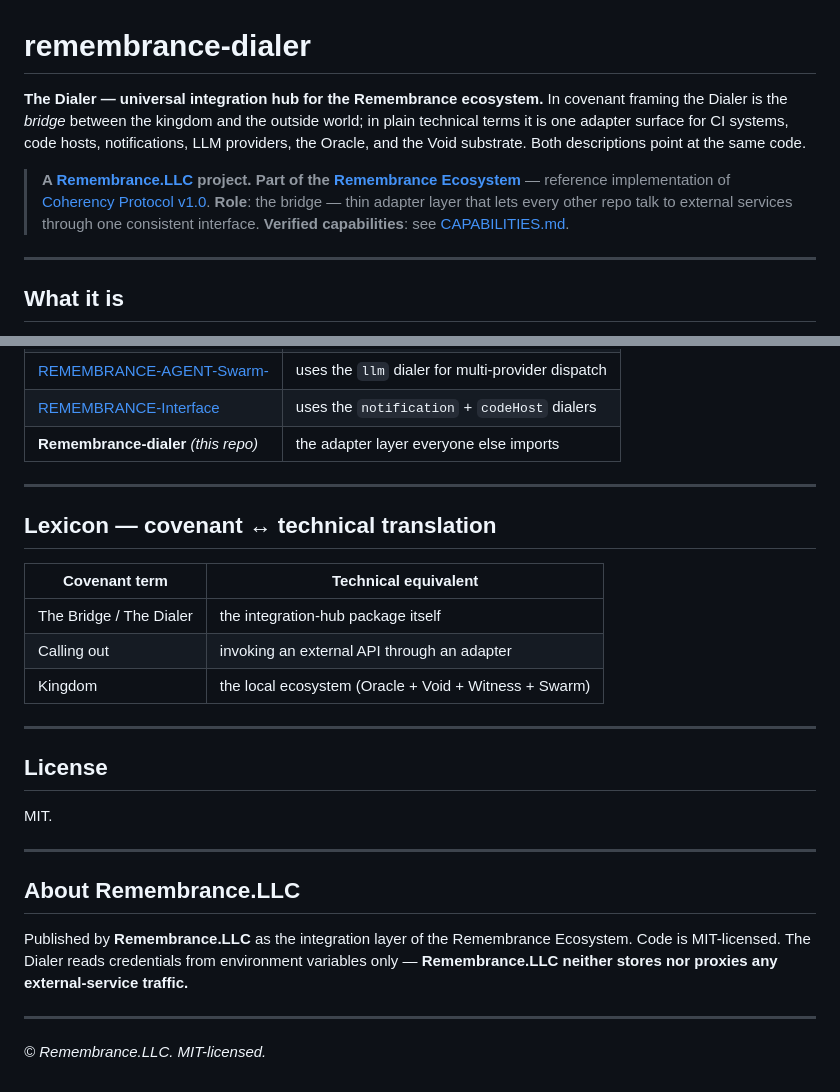
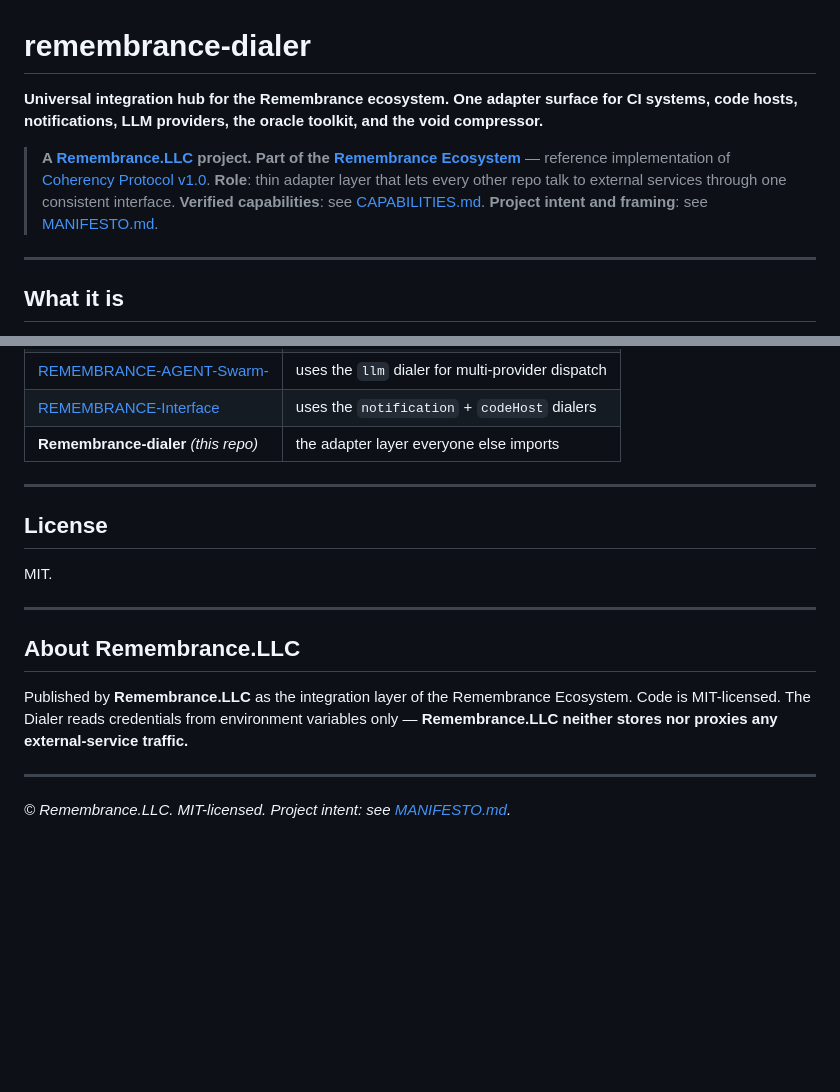
Before and after one commit to Crackedcoder5TH/Remembrance-dialer, a Markdown page: README.md, 2 parts joined by grey strips. Rendered like a GitHub page; blank space fills up the shorter version.

```diff
--- a/README.md
+++ b/README.md
@@ -1,17 +1,15 @@
 # remembrance-dialer
 
-**The Dialer — universal integration hub for the Remembrance
-ecosystem.** In covenant framing the Dialer is the *bridge* between
-the kingdom and the outside world; in plain technical terms it is one
-adapter surface for CI systems, code hosts, notifications, LLM
-providers, the Oracle, and the Void substrate. Both descriptions
-point at the same code.
+**Universal integration hub for the Remembrance ecosystem. One adapter
+surface for CI systems, code hosts, notifications, LLM providers, the
+oracle toolkit, and the void compressor.**
 
 > **A [Remembrance.LLC](#about-remembrancellc) project.**
 > **Part of the [Remembrance Ecosystem](https://github.com/Crackedcoder5TH/Void-Data-Compressor)** —
 > reference implementation of [Coherency Protocol v1.0](https://github.com/Crackedcoder5TH/Void-Data-Compressor/blob/main/COHERENCY_PROTOCOL.md).
-> **Role**: the bridge — thin adapter layer that lets every other repo talk to external services through one consistent interface.
+> **Role**: thin adapter layer that lets every other repo talk to external services through one consistent interface.
 > **Verified capabilities**: see [CAPABILITIES.md](./CAPABILITIES.md).
+> **Project intent and framing**: see [MANIFESTO.md](./MANIFESTO.md).
 
 ---
 
@@ -112,16 +110,6 @@ than throw — this keeps partial deployments running.
 
 ---
 
-## Lexicon — covenant ↔ technical translation
-
-| Covenant term | Technical equivalent |
-|---|---|
-| The Bridge / The Dialer | the integration-hub package itself |
-| Calling out | invoking an external API through an adapter |
-| Kingdom | the local ecosystem (Oracle + Void + Witness + Swarm) |
-
----
-
 ## License
 
 MIT.
@@ -137,4 +125,4 @@ neither stores nor proxies any external-service traffic.**
 
 ---
 
-*© Remembrance.LLC. MIT-licensed.*
+*© Remembrance.LLC. MIT-licensed. Project intent: see [MANIFESTO.md](./MANIFESTO.md).*
```
Also changed, not shown: MANIFESTO.md (added, +64 -0 lines).
